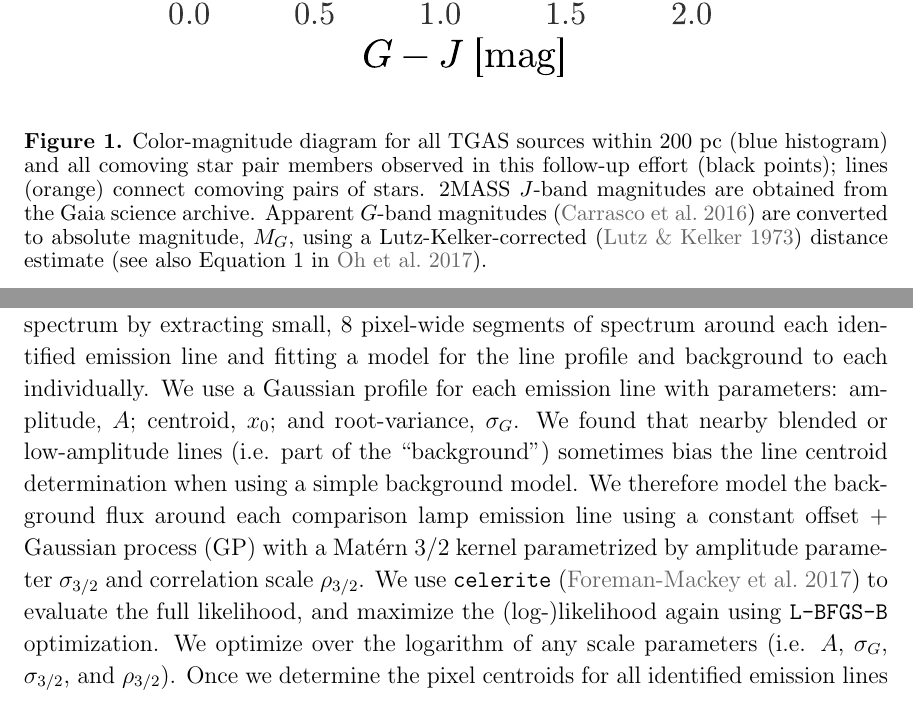
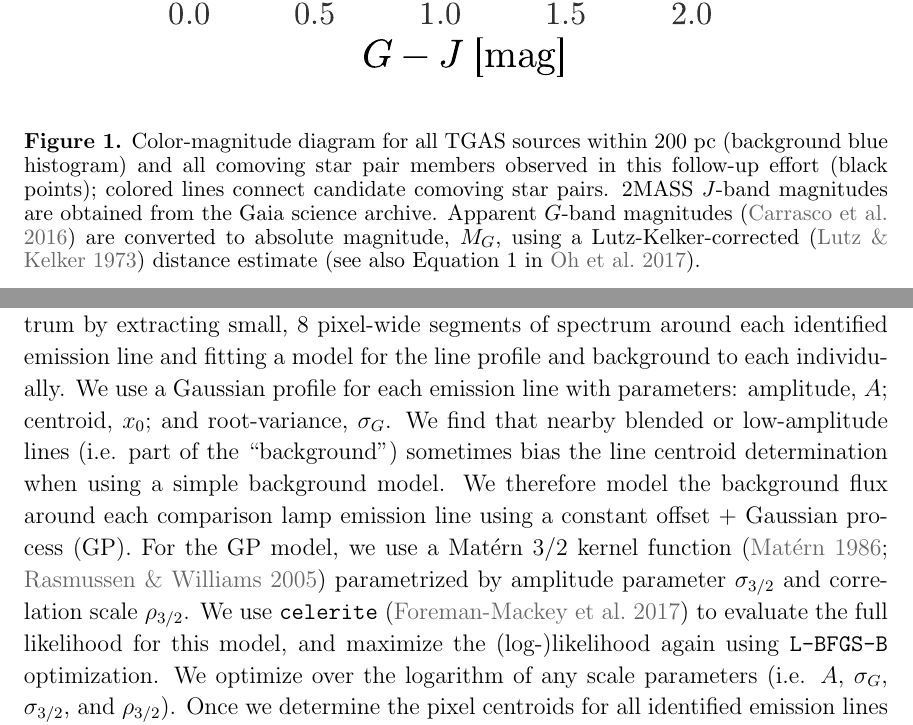
Before and after one commit to adrn/GaiaPairsFollowup, a LaTeX paper (paper/comoving-followup.tex): two parts of pages 4 and 5 of 9, joined at a grey line, cut so that both start at the same text. Compiled offline with pdfLaTeX; a LaTeX package or settings file that is missing is left out.

Commit message:
add GP kernel refs

```diff
--- a/paper/comoving-followup.tex
+++ b/paper/comoving-followup.tex
@@ -175,9 +175,10 @@ stars within $200~\pc$.
     \includegraphics[width=0.9\linewidth]{sample_cmd.pdf}
   \end{center}
   \caption{%
-    Color-magnitude diagram for all \tgas\ sources within $200~\pc$ (blue
-    histogram) and all comoving star pair members observed in this follow-up
-    effort (black points); lines (orange) connect comoving pairs of stars.
+    Color-magnitude diagram for all \tgas\ sources within $200~\pc$ (background
+    blue histogram) and all comoving star pair members observed in this
+    follow-up effort (black points); colored lines connect candidate comoving
+    star pairs.
     2MASS $J$-band magnitudes are obtained from the Gaia science
     archive.
     Apparent $G$-band magnitudes (\citealt{Carrasco:2016}) are converted to
@@ -261,16 +262,17 @@ small, 8 pixel-wide segments of spectrum around each identified emission line
 and fitting a model for the line profile and background to each individually.
 We use a Gaussian profile for each emission line with parameters: amplitude,
 $A$; centroid, $x_0$; and root-variance, $\sigma_G$.
-We found that nearby blended or low-amplitude lines (i.e. part of the
+We find that nearby blended or low-amplitude lines (i.e. part of the
 ``background'') sometimes bias the line centroid determination when using a
 simple background model.
 We therefore model the background flux around each comparison lamp emission
-line using a constant offset + Gaussian process (GP) with a Mat\'ern 3/2 kernel
-parametrized by amplitude parameter $\sigma_{3/2}$ and correlation scale
-$\rho_{3/2}$.
+line using a constant offset + Gaussian process (GP).
+For the GP model, we use a Mat\'ern 3/2 kernel function
+(\citealt{Matern:1986,Rasmussen:2005}) parametrized by amplitude parameter
+$\sigma_{3/2}$ and correlation scale $\rho_{3/2}$.
 We use \package{celerite} (\citealt{Foreman-Mackey:2017}) to evaluate the full
-likelihood, and maximize the (log-)likelihood again using \lbfgsb\
-optimization.
+likelihood for this model, and maximize the (log-)likelihood again using
+\lbfgsb\ optimization.
 We optimize over the logarithm of any scale parameters (i.e. $A$, $\sigma_G$,
 $\sigma_{3/2}$, and $\rho_{3/2}$).
 Once we determine the pixel centroids for all identified emission lines for a
```
Also changed, not shown: paper/refs.bib (+21 -2 lines).
